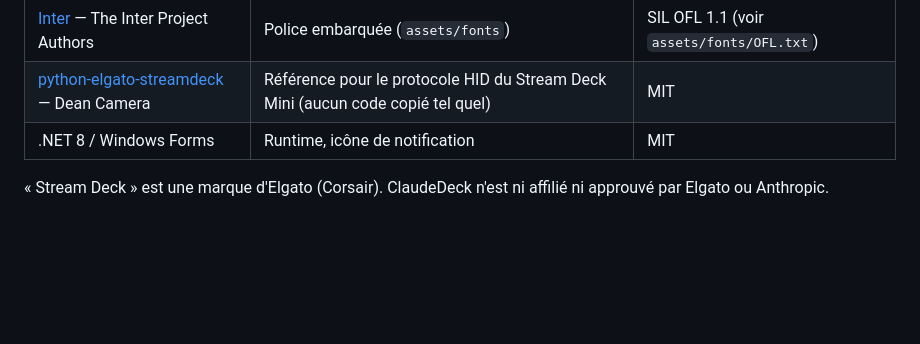
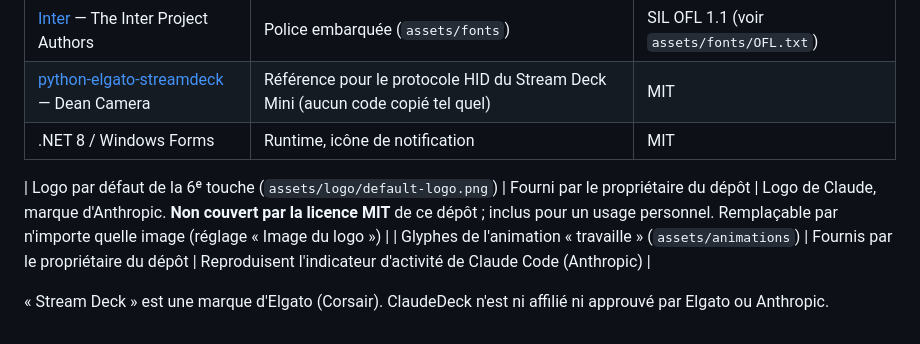
Before and after one commit to rdejeun/claude-deck, a Markdown page: THIRD-PARTY-NOTICES.md, the part around the change. GitHub-like rendering; blank space fills up the shorter version.

```diff
--- a/THIRD-PARTY-NOTICES.md
+++ b/THIRD-PARTY-NOTICES.md
@@ -8,4 +8,7 @@
 | [python-elgato-streamdeck](https://github.com/abcminiuser/python-elgato-streamdeck) — Dean Camera | Référence pour le protocole HID du Stream Deck Mini (aucun code copié tel quel) | MIT |
 | .NET 8 / Windows Forms | Runtime, icône de notification | MIT |
 
+| Logo par défaut de la 6ᵉ touche (`assets/logo/default-logo.png`) | Fourni par le propriétaire du dépôt | Logo de Claude, marque d'Anthropic. **Non couvert par la licence MIT** de ce dépôt ; inclus pour un usage personnel. Remplaçable par n'importe quelle image (réglage « Image du logo ») |
+| Glyphes de l'animation « travaille » (`assets/animations`) | Fournis par le propriétaire du dépôt | Reproduisent l'indicateur d'activité de Claude Code (Anthropic) |
+
 « Stream Deck » est une marque d'Elgato (Corsair). ClaudeDeck n'est ni affilié ni approuvé par Elgato ou Anthropic.
```
Also changed, not shown: README.md (+3 -4 lines), assets/logo/default-logo.png (added), docs/images/etats-des-touches.png, docs/images/touche-travaille.gif, 8 other files.
